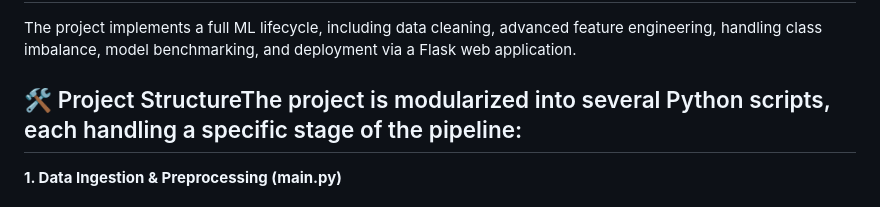
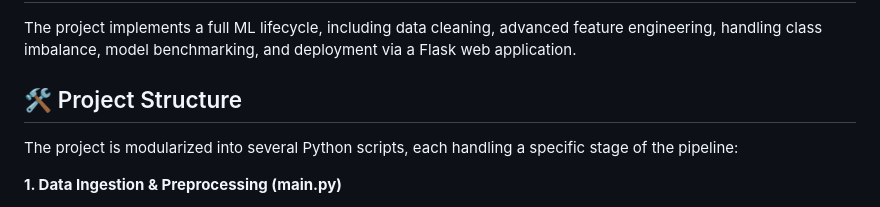
Before and after one commit to neerajakumari1304/CreditcardRiskPrediction, a Markdown page: README.md, the part around the change. Rendered like a GitHub page.

```diff
--- a/README.md
+++ b/README.md
@@ -4,7 +4,8 @@ Developed ML pipeline using Logistic Regression, KNN, Naive Bayes, Decision Tree
 ## 🚀 Project Overview
 The project implements a full ML lifecycle, including data cleaning, advanced feature engineering, handling class imbalance, model benchmarking, and deployment via a Flask web application.
 
-## 🛠 Project StructureThe project is modularized into several Python scripts, each handling a specific stage of the pipeline:
+## 🛠 Project Structure
+The project is modularized into several Python scripts, each handling a specific stage of the pipeline:
 
 **1. Data Ingestion & Preprocessing (main.py)**
 - Data Loading: Loads the initial dataset (150,002 rows) and performs initial cleaning.
```
